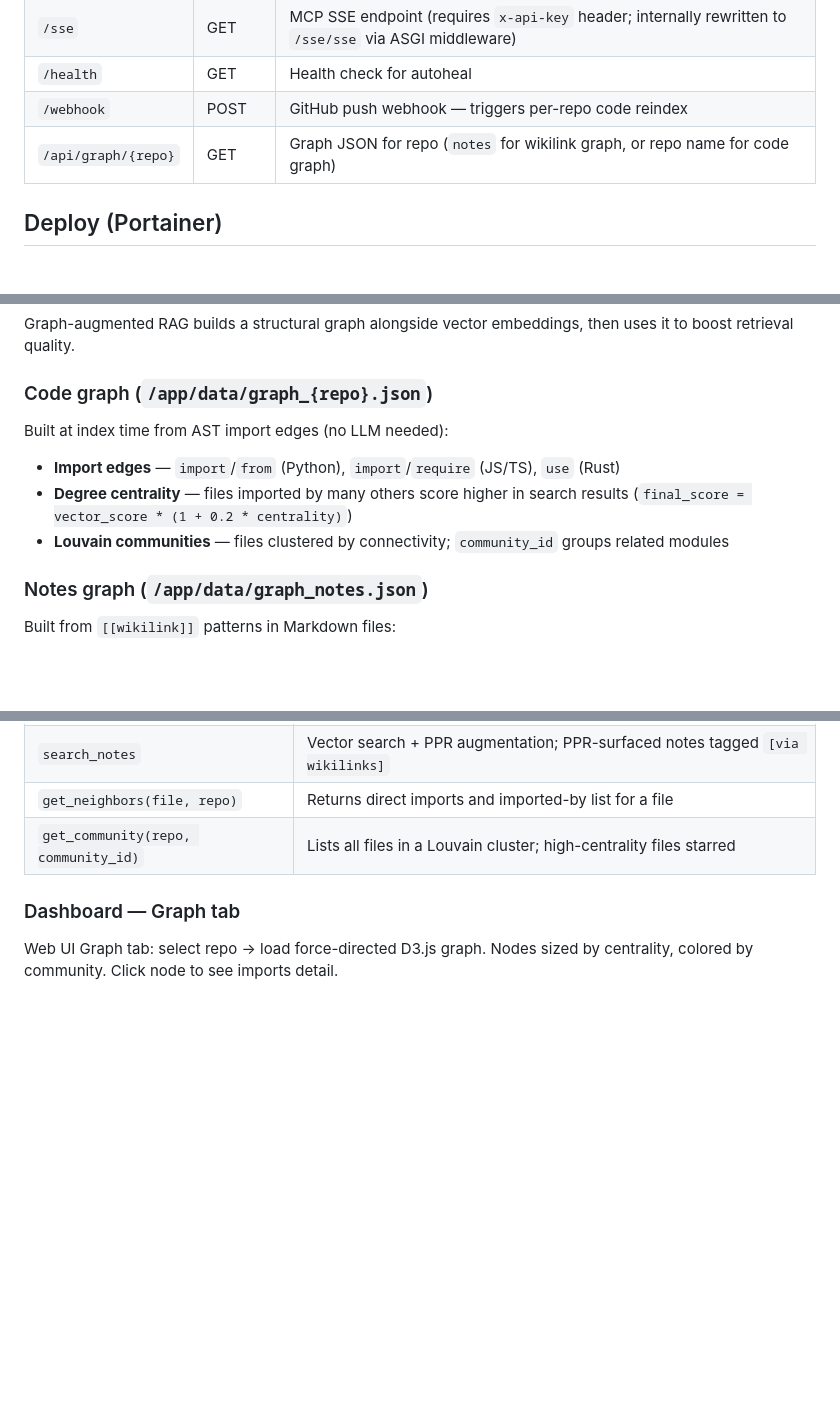
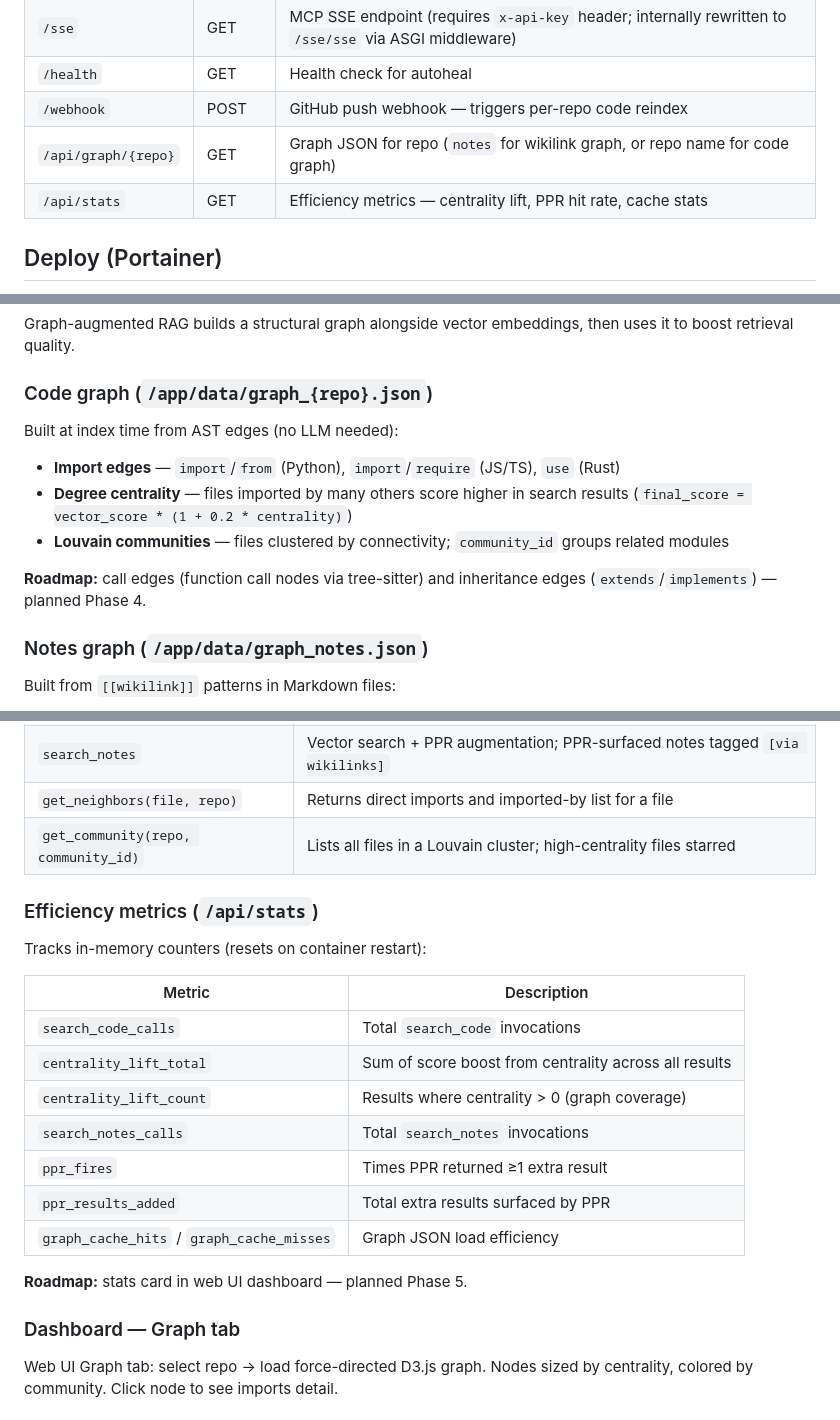
Before and after one commit to Xoudusz/cortex, a Markdown page: README.md, 3 parts joined by grey strips. GitHub-like rendering; blank space fills up the shorter version.

Commit message:
docs: add /api/stats endpoint + call edges roadmap to graph layer

```diff
--- a/README.md
+++ b/README.md
@@ -19,6 +19,7 @@ Personal RAG stack — Obsidian notes + source code indexed into Qdrant, exposed
 | `/health` | GET | Health check for autoheal |
 | `/webhook` | POST | GitHub push webhook — triggers per-repo code reindex |
 | `/api/graph/{repo}` | GET | Graph JSON for repo (`notes` for wikilink graph, or repo name for code graph) |
+| `/api/stats` | GET | Efficiency metrics — centrality lift, PPR hit rate, cache stats |
 
 ## Deploy (Portainer)
 
@@ -94,11 +95,13 @@ Graph-augmented RAG builds a structural graph alongside vector embeddings, then
 
 ### Code graph (`/app/data/graph_{repo}.json`)
 
-Built at index time from AST import edges (no LLM needed):
+Built at index time from AST edges (no LLM needed):
 
 - **Import edges** — `import`/`from` (Python), `import`/`require` (JS/TS), `use` (Rust)
 - **Degree centrality** — files imported by many others score higher in search results (`final_score = vector_score * (1 + 0.2 * centrality)`)
 - **Louvain communities** — files clustered by connectivity; `community_id` groups related modules
+
+**Roadmap:** call edges (function call nodes via tree-sitter) and inheritance edges (`extends`/`implements`) — planned Phase 4.
 
 ### Notes graph (`/app/data/graph_notes.json`)
 
@@ -115,6 +118,22 @@ Built from `[[wikilink]]` patterns in Markdown files:
 | `get_neighbors(file, repo)` | Returns direct imports and imported-by list for a file |
 | `get_community(repo, community_id)` | Lists all files in a Louvain cluster; high-centrality files starred |
 
+### Efficiency metrics (`/api/stats`)
+
+Tracks in-memory counters (resets on container restart):
+
+| Metric | Description |
+|--------|-------------|
+| `search_code_calls` | Total `search_code` invocations |
+| `centrality_lift_total` | Sum of score boost from centrality across all results |
+| `centrality_lift_count` | Results where centrality > 0 (graph coverage) |
+| `search_notes_calls` | Total `search_notes` invocations |
+| `ppr_fires` | Times PPR returned ≥1 extra result |
+| `ppr_results_added` | Total extra results surfaced by PPR |
+| `graph_cache_hits` / `graph_cache_misses` | Graph JSON load efficiency |
+
+**Roadmap:** stats card in web UI dashboard — planned Phase 5.
+
 ### Dashboard — Graph tab
 
 Web UI Graph tab: select repo → load force-directed D3.js graph. Nodes sized by centrality, colored by community. Click node to see imports detail.
```
